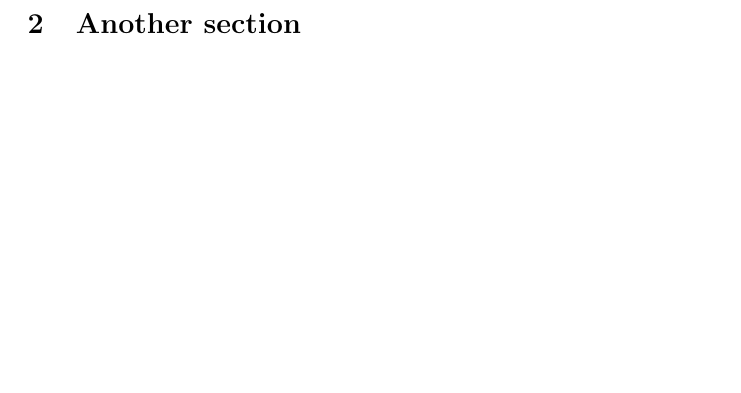
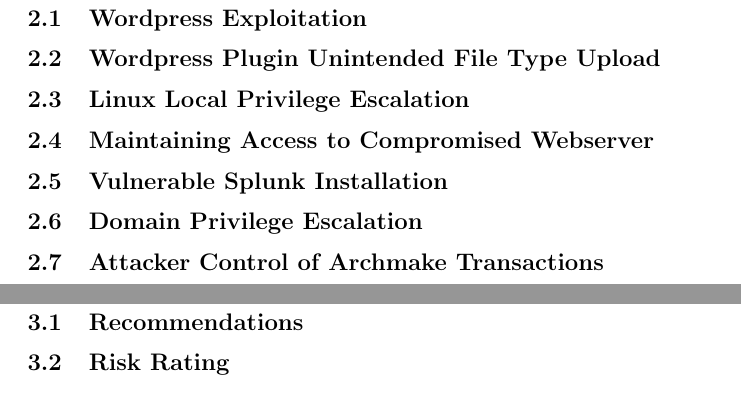
Before and after one commit to mokhan/cpnt-230, a LaTeX document (report/template.tex): part of page 4 of 9 before the commit and two parts of pages 4 and 5 of 11 after it, the two joined at a grey line, cut at the place of the change, the shorter picture padded with empty space. Compiled offline with pdfLaTeX.

Commit message:
mimic offensive security sections.

```diff
--- a/report/template.tex
+++ b/report/template.tex
@@ -29,7 +29,7 @@
 
 \sisetup{round-mode = places, round-precision = 2}
 
-\title{My first document}
+\title{Penetration Test Report}
 %\date{}
 \author{Mo Khan}
 
@@ -62,4 +62,16 @@
 Even more text.
 
 \newpage
-\section{Another section}
+\section{Attack Narrative}
+\subsection{Wordpress Exploitation}
+\subsection{Wordpress Plugin Unintended File Type Upload}
+\subsection{Linux Local Privilege Escalation}
+\subsection{Maintaining Access to Compromised Webserver}
+\subsection{Vulnerable Splunk Installation}
+\subsection{Domain Privilege Escalation}
+\subsection{Attacker Control of Archmake Transactions}
+
+\newpage
+\section{Conclusion}
+\subsection{Recommendations}
+\subsection{Risk Rating}
```
Also changed, not shown: report/template.tex (10 more changed lines).
